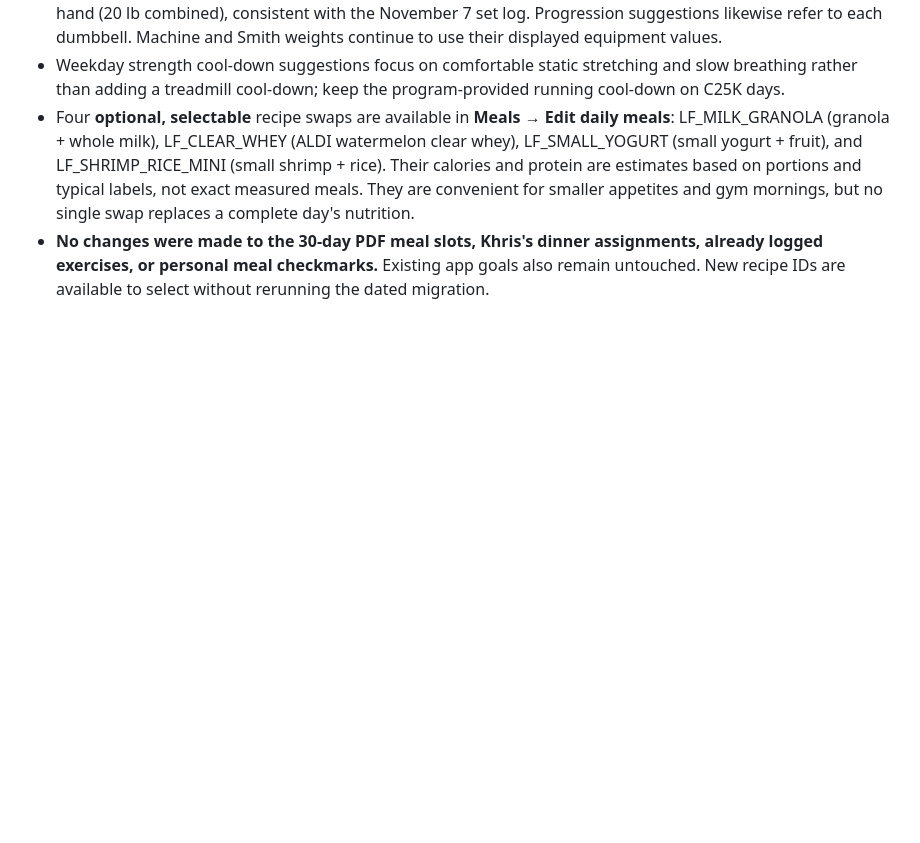
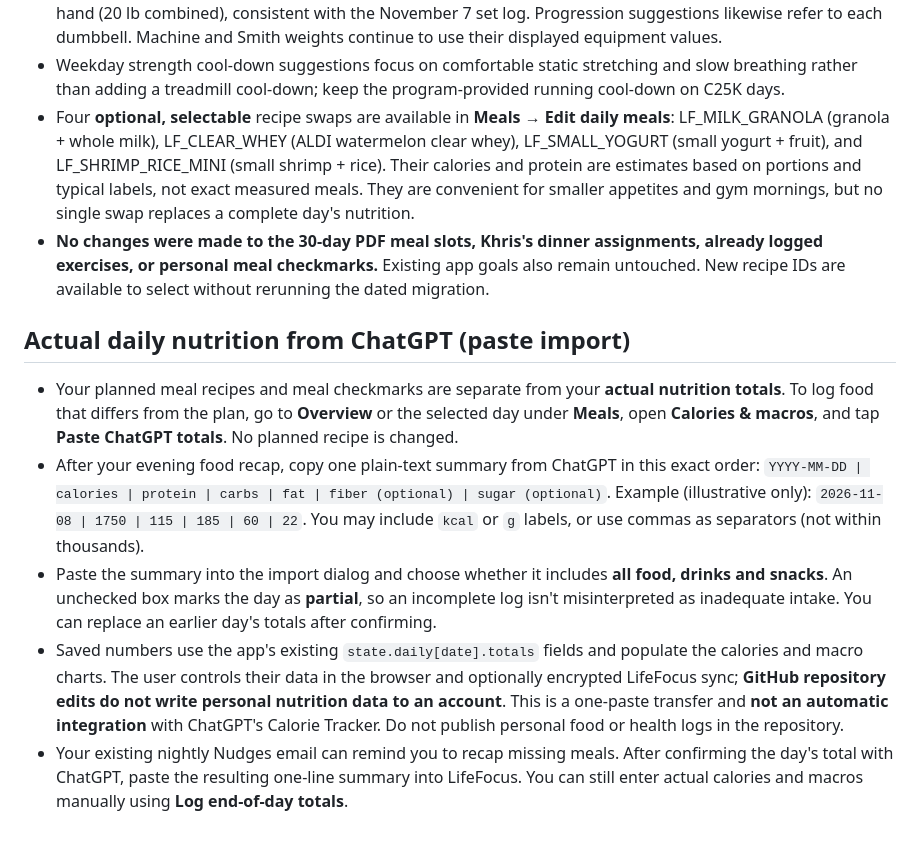
Before and after one commit to biancaalexis132-png/LifeFocus, a Markdown page: README.md, the part around the change. GitHub-like rendering; blank space fills up the shorter version.

Commit message:
Document private end-of-day nutrition transfer from ChatGPT to LifeFocus

```diff
--- a/README.md
+++ b/README.md
@@ -64,3 +64,11 @@ Grocery list offers the PDF's five shopping periods (including November 26–Dec
 - Weekday strength cool-down suggestions focus on comfortable static stretching and slow breathing rather than adding a treadmill cool-down; keep the program-provided running cool-down on C25K days.
 - Four **optional, selectable** recipe swaps are available in **Meals → Edit daily meals**: LF_MILK_GRANOLA (granola + whole milk), LF_CLEAR_WHEY (ALDI watermelon clear whey), LF_SMALL_YOGURT (small yogurt + fruit), and LF_SHRIMP_RICE_MINI (small shrimp + rice). Their calories and protein are estimates based on portions and typical labels, not exact measured meals. They are convenient for smaller appetites and gym mornings, but no single swap replaces a complete day's nutrition.
 - **No changes were made to the 30-day PDF meal slots, Khris's dinner assignments, already logged exercises, or personal meal checkmarks.** Existing app goals also remain untouched. New recipe IDs are available to select without rerunning the dated migration.
+
+## Actual daily nutrition from ChatGPT (paste import)
+
+- Your planned meal recipes and meal checkmarks are separate from your **actual nutrition totals**. To log food that differs from the plan, go to **Overview** or the selected day under **Meals**, open **Calories & macros**, and tap **Paste ChatGPT totals**. No planned recipe is changed.
+- After your evening food recap, copy one plain-text summary from ChatGPT in this exact order: `YYYY-MM-DD | calories | protein | carbs | fat | fiber (optional) | sugar (optional)`. Example (illustrative only): `2026-11-08 | 1750 | 115 | 185 | 60 | 22`. You may include `kcal` or `g` labels, or use commas as separators (not within thousands).
+- Paste the summary into the import dialog and choose whether it includes **all food, drinks and snacks**. An unchecked box marks the day as **partial**, so an incomplete log isn't misinterpreted as inadequate intake. You can replace an earlier day's totals after confirming.
+- Saved numbers use the app's existing `state.daily[date].totals` fields and populate the calories and macro charts. The user controls their data in the browser and optionally encrypted LifeFocus sync; **GitHub repository edits do not write personal nutrition data to an account**. This is a one-paste transfer and **not an automatic integration** with ChatGPT's Calorie Tracker. Do not publish personal food or health logs in the repository.
+- Your existing nightly Nudges email can remind you to recap missing meals. After confirming the day's total with ChatGPT, paste the resulting one-line summary into LifeFocus. You can still enter actual calories and macros manually using **Log end-of-day totals**.
```
